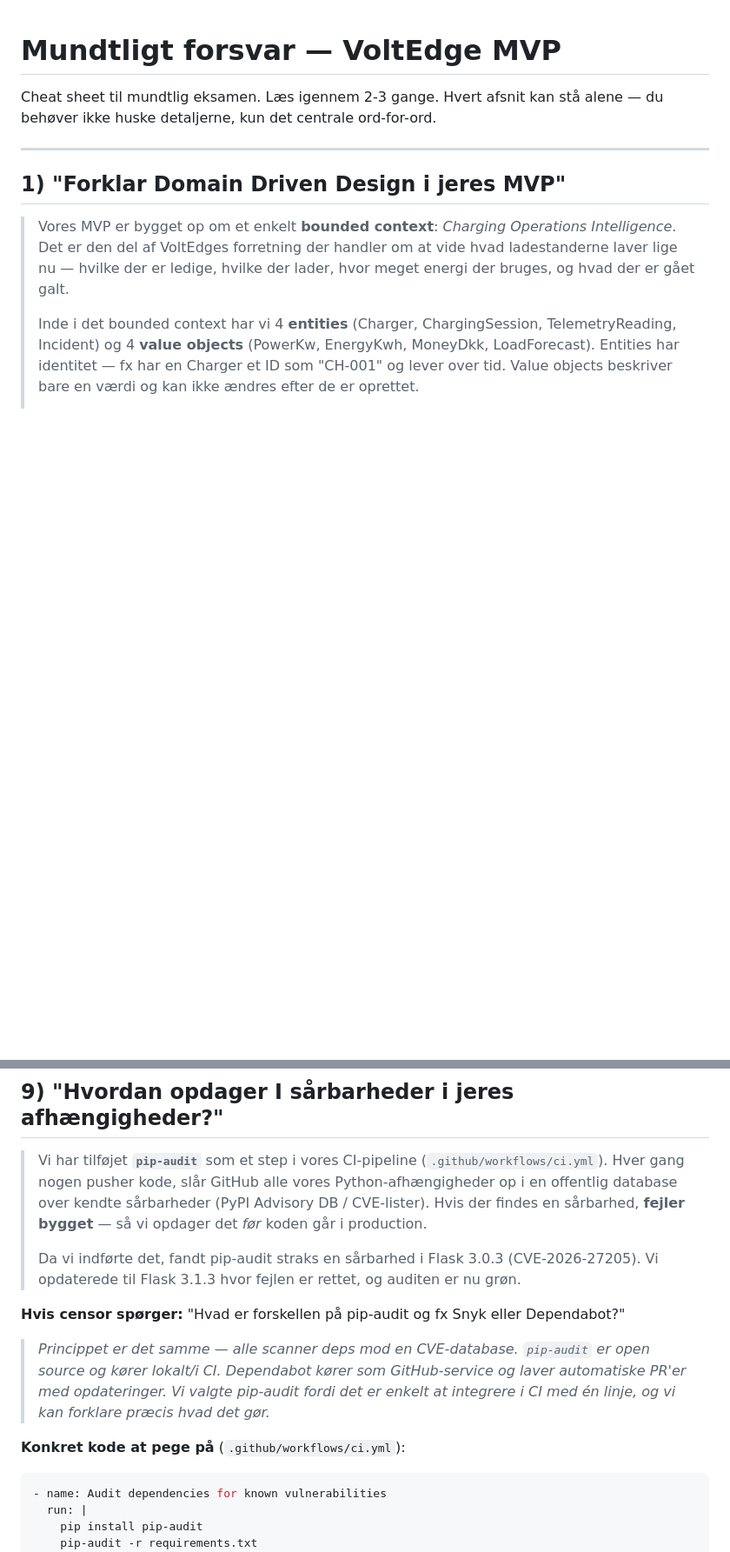
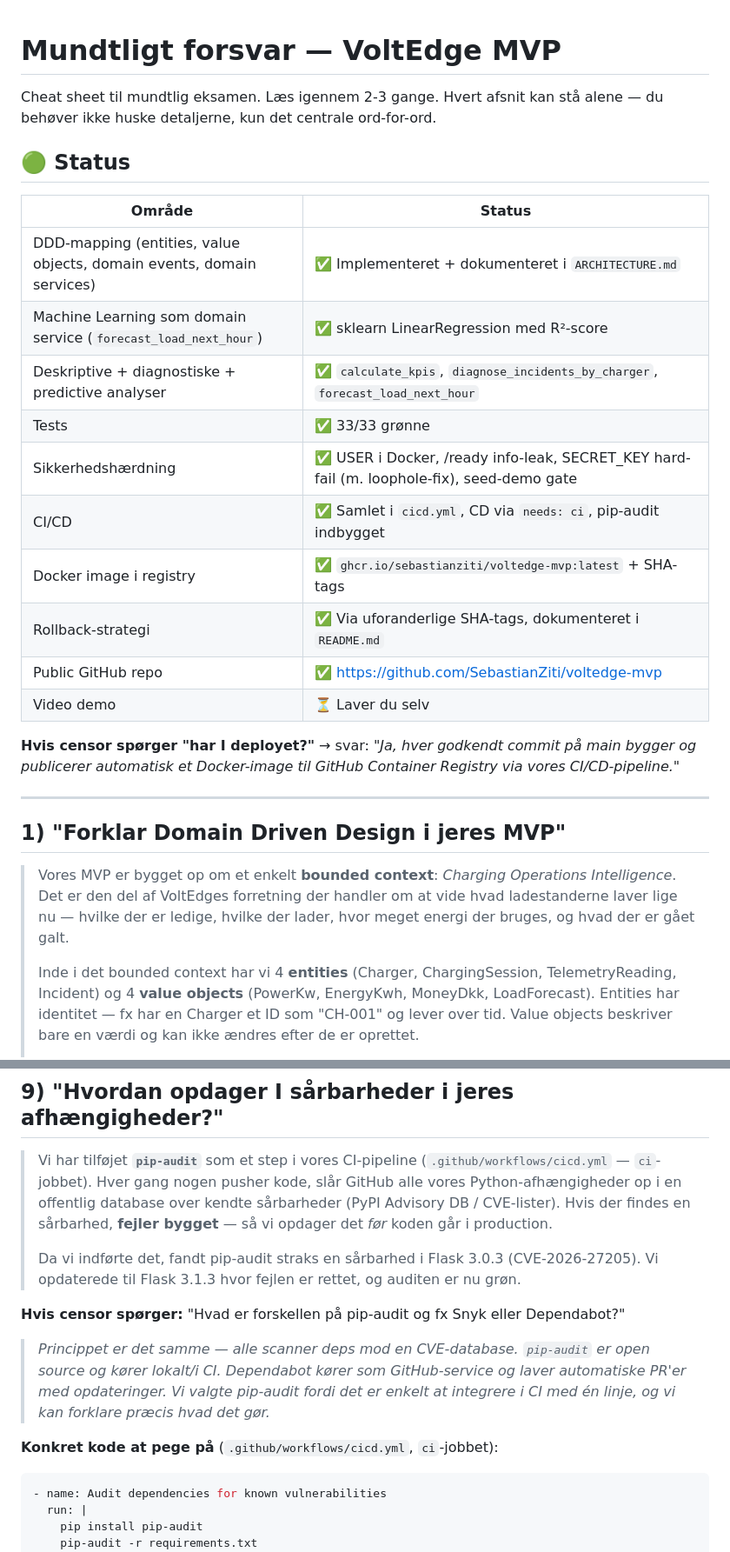
Before and after one commit to SebastianZiti/voltedge-mvp, a Markdown page: docs/MUNDTLIGT-FORSVAR.md, 2 parts joined by grey strips. Shown at 87% size. GitHub-like rendering; blank space fills up the shorter version.

````diff
--- a/docs/MUNDTLIGT-FORSVAR.md
+++ b/docs/MUNDTLIGT-FORSVAR.md
@@ -2,6 +2,23 @@
 
 Cheat sheet til mundtlig eksamen. Læs igennem 2-3 gange.
 Hvert afsnit kan stå alene — du behøver ikke huske detaljerne, kun det centrale ord-for-ord.
+
+## 🟢 Status
+
+| Område | Status |
+|---|---|
+| DDD-mapping (entities, value objects, domain events, domain services) | ✅ Implementeret + dokumenteret i `ARCHITECTURE.md` |
+| Machine Learning som domain service (`forecast_load_next_hour`) | ✅ sklearn LinearRegression med R²-score |
+| Deskriptive + diagnostiske + predictive analyser | ✅ `calculate_kpis`, `diagnose_incidents_by_charger`, `forecast_load_next_hour` |
+| Tests | ✅ 33/33 grønne |
+| Sikkerhedshærdning | ✅ USER i Docker, /ready info-leak, SECRET_KEY hard-fail (m. loophole-fix), seed-demo gate |
+| CI/CD | ✅ Samlet i `cicd.yml`, CD via `needs: ci`, pip-audit indbygget |
+| Docker image i registry | ✅ `ghcr.io/sebastianziti/voltedge-mvp:latest` + SHA-tags |
+| Rollback-strategi | ✅ Via uforanderlige SHA-tags, dokumenteret i `README.md` |
+| Public GitHub repo | ✅ https://github.com/SebastianZiti/voltedge-mvp |
+| Video demo | ⏳ Laver du selv |
+
+**Hvis censor spørger "har I deployet?"** → svar: *"Ja, hver godkendt commit på main bygger og publicerer automatisk et Docker-image til GitHub Container Registry via vores CI/CD-pipeline."*
 
 ---
 
@@ -240,7 +257,7 @@ r2 = float(model.score(X, y))        # kvalitets-score
 ## 9) "Hvordan opdager I sårbarheder i jeres afhængigheder?"
 
 > Vi har tilføjet **`pip-audit`** som et step i vores CI-pipeline
-> (`.github/workflows/ci.yml`). Hver gang nogen pusher kode, slår GitHub alle vores
+> (`.github/workflows/cicd.yml` — `ci`-jobbet). Hver gang nogen pusher kode, slår GitHub alle vores
 > Python-afhængigheder op i en offentlig database over kendte sårbarheder (PyPI Advisory
 > DB / CVE-lister). Hvis der findes en sårbarhed, **fejler bygget** — så vi opdager det
 > *før* koden går i production.
@@ -255,7 +272,7 @@ r2 = float(model.score(X, y))        # kvalitets-score
 > automatiske PR'er med opdateringer. Vi valgte pip-audit fordi det er enkelt at
 > integrere i CI med én linje, og vi kan forklare præcis hvad det gør.*
 
-**Konkret kode at pege på** (`.github/workflows/ci.yml`):
+**Konkret kode at pege på** (`.github/workflows/cicd.yml`, `ci`-jobbet):
 ```yaml
 - name: Audit dependencies for known vulnerabilities
   run: |
````
Also changed, not shown: README.md (+14 -4 lines), eksempelflow.md (+53 -8 lines).
